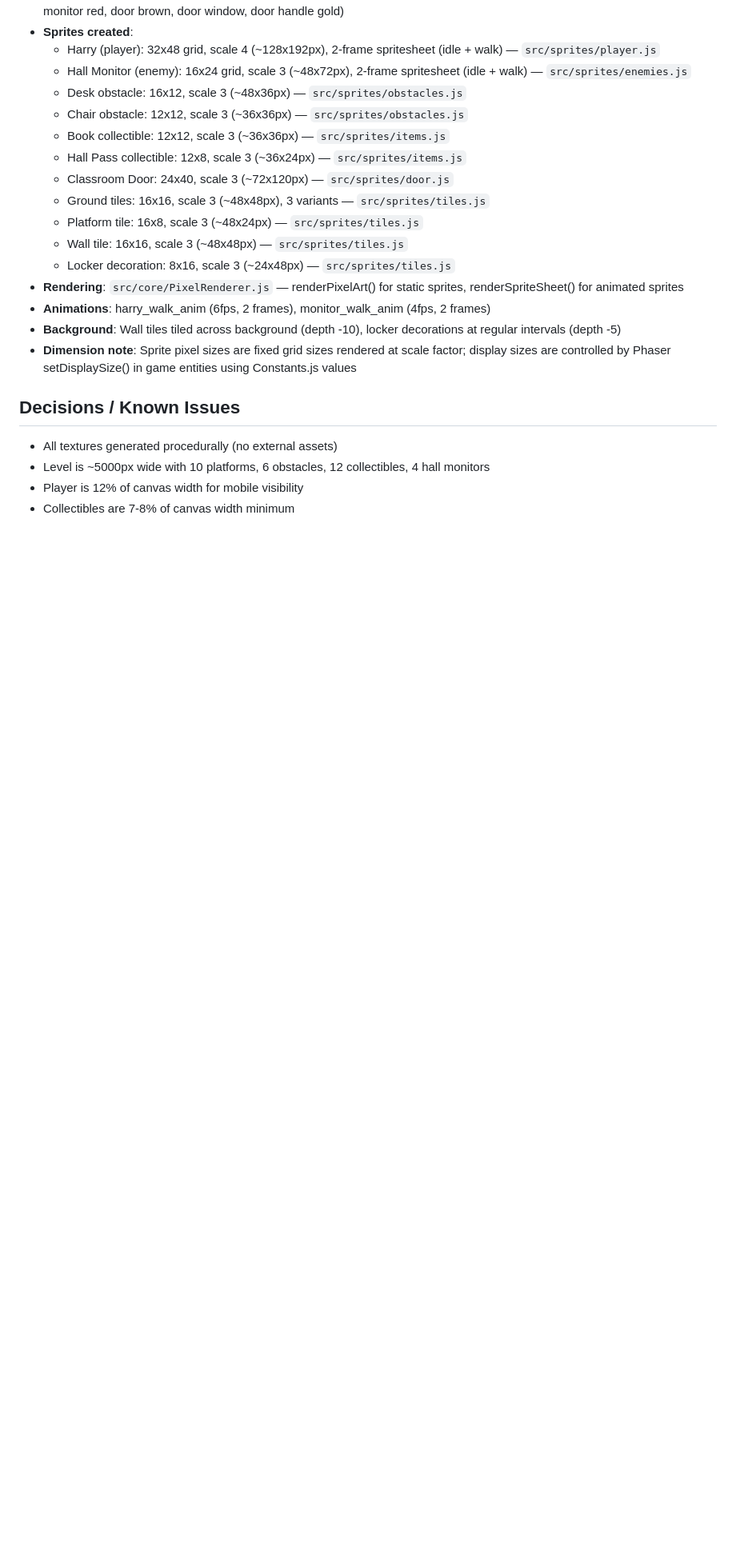
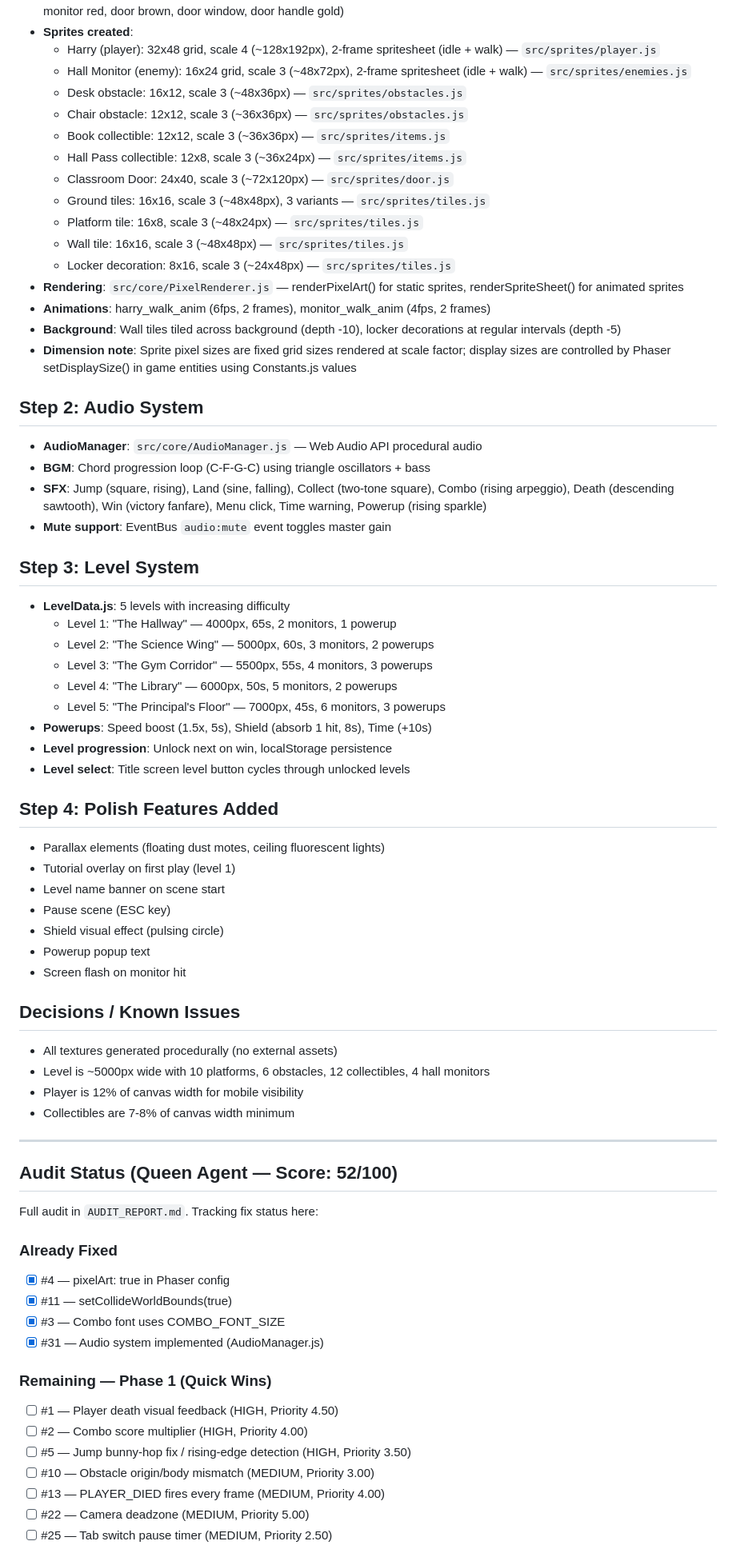
Before and after one commit to goldbar123467/HarrysWorld, a Markdown page: progress.md, the part around one of its changes. Shown at 80% size. Rendered like a GitHub page; blank space fills up the shorter version.

```diff
--- a/progress.md
+++ b/progress.md
@@ -33,8 +33,56 @@
 - **Background**: Wall tiles tiled across background (depth -10), locker decorations at regular intervals (depth -5)
 - **Dimension note**: Sprite pixel sizes are fixed grid sizes rendered at scale factor; display sizes are controlled by Phaser setDisplaySize() in game entities using Constants.js values
 
+## Step 2: Audio System
+- **AudioManager**: `src/core/AudioManager.js` — Web Audio API procedural audio
+- **BGM**: Chord progression loop (C-F-G-C) using triangle oscillators + bass
+- **SFX**: Jump (square, rising), Land (sine, falling), Collect (two-tone square), Combo (rising arpeggio), Death (descending sawtooth), Win (victory fanfare), Menu click, Time warning, Powerup (rising sparkle)
+- **Mute support**: EventBus `audio:mute` event toggles master gain
+
+## Step 3: Level System
+- **LevelData.js**: 5 levels with increasing difficulty
+  - Level 1: "The Hallway" — 4000px, 65s, 2 monitors, 1 powerup
+  - Level 2: "The Science Wing" — 5000px, 60s, 3 monitors, 2 powerups
+  - Level 3: "The Gym Corridor" — 5500px, 55s, 4 monitors, 3 powerups
+  - Level 4: "The Library" — 6000px, 50s, 5 monitors, 2 powerups
+  - Level 5: "The Principal's Floor" — 7000px, 45s, 6 monitors, 3 powerups
+- **Powerups**: Speed boost (1.5x, 5s), Shield (absorb 1 hit, 8s), Time (+10s)
+- **Level progression**: Unlock next on win, localStorage persistence
+- **Level select**: Title screen level button cycles through unlocked levels
+
+## Step 4: Polish Features Added
+- Parallax elements (floating dust motes, ceiling fluorescent lights)
+- Tutorial overlay on first play (level 1)
+- Level name banner on scene start
+- Pause scene (ESC key)
+- Shield visual effect (pulsing circle)
+- Powerup popup text
+- Screen flash on monitor hit
+
 ## Decisions / Known Issues
 - All textures generated procedurally (no external assets)
 - Level is ~5000px wide with 10 platforms, 6 obstacles, 12 collectibles, 4 hall monitors
 - Player is 12% of canvas width for mobile visibility
 - Collectibles are 7-8% of canvas width minimum
+
+---
+
+## Audit Status (Queen Agent — Score: 52/100)
+
+Full audit in `AUDIT_REPORT.md`. Tracking fix status here:
+
+### Already Fixed
+- [x] #4 — pixelArt: true in Phaser config
+- [x] #11 — setCollideWorldBounds(true)
+- [x] #3 — Combo font uses COMBO_FONT_SIZE
+- [x] #31 — Audio system implemented (AudioManager.js)
+
+### Remaining — Phase 1 (Quick Wins)
+- [ ] #1 — Player death visual feedback (HIGH, Priority 4.50)
+- [ ] #2 — Combo score multiplier (HIGH, Priority 4.00)
+- [ ] #5 — Jump bunny-hop fix / rising-edge detection (HIGH, Priority 3.50)
+- [ ] #10 — Obstacle origin/body mismatch (MEDIUM, Priority 3.00)
+- [ ] #13 — PLAYER_DIED fires every frame (MEDIUM, Priority 4.00)
+- [ ] #22 — Camera deadzone (MEDIUM, Priority 5.00)
+- [ ] #25 — Tab switch pause timer (MEDIUM, Priority 2.50)
+
```
Also changed, not shown: other parts of progress.md (+44 -0 lines), CLAUDE.md (added, +192 -0 lines).
